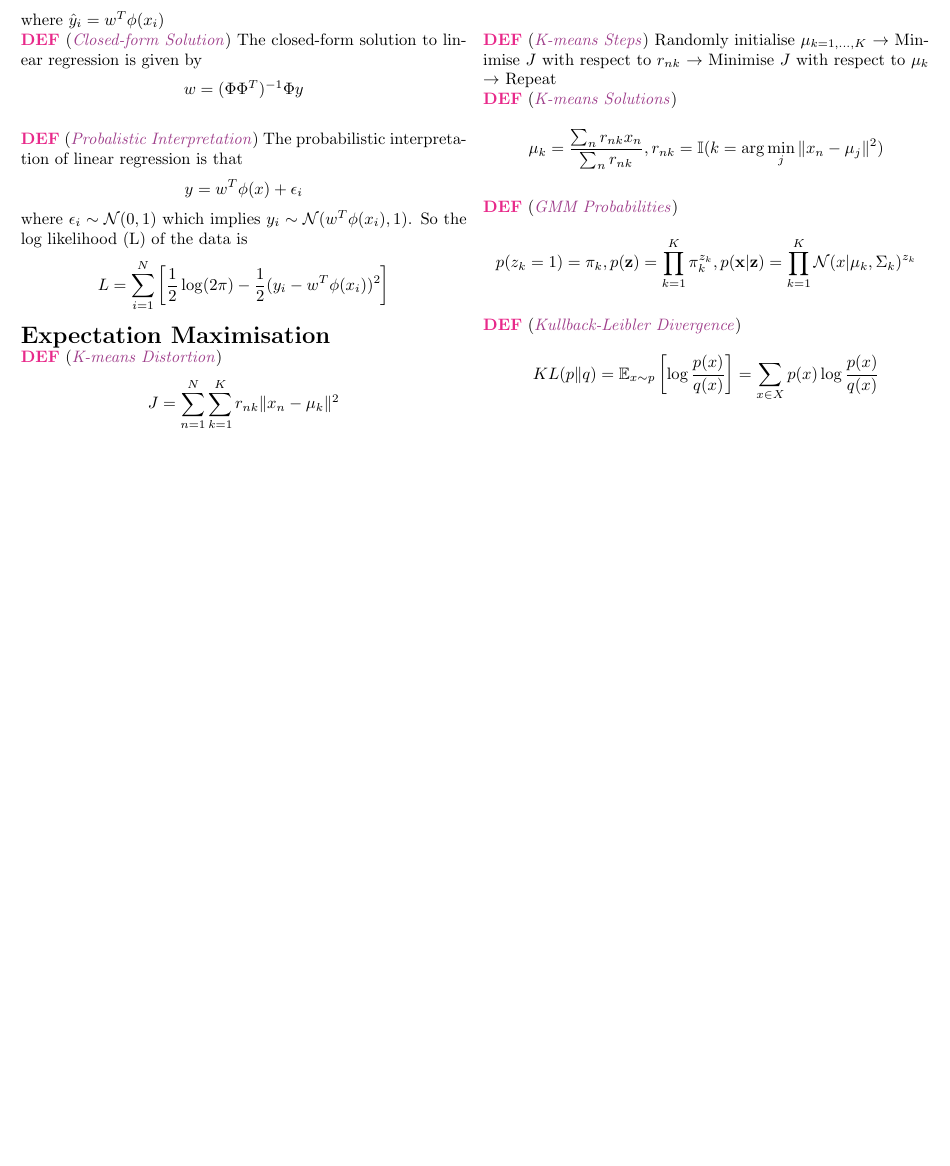
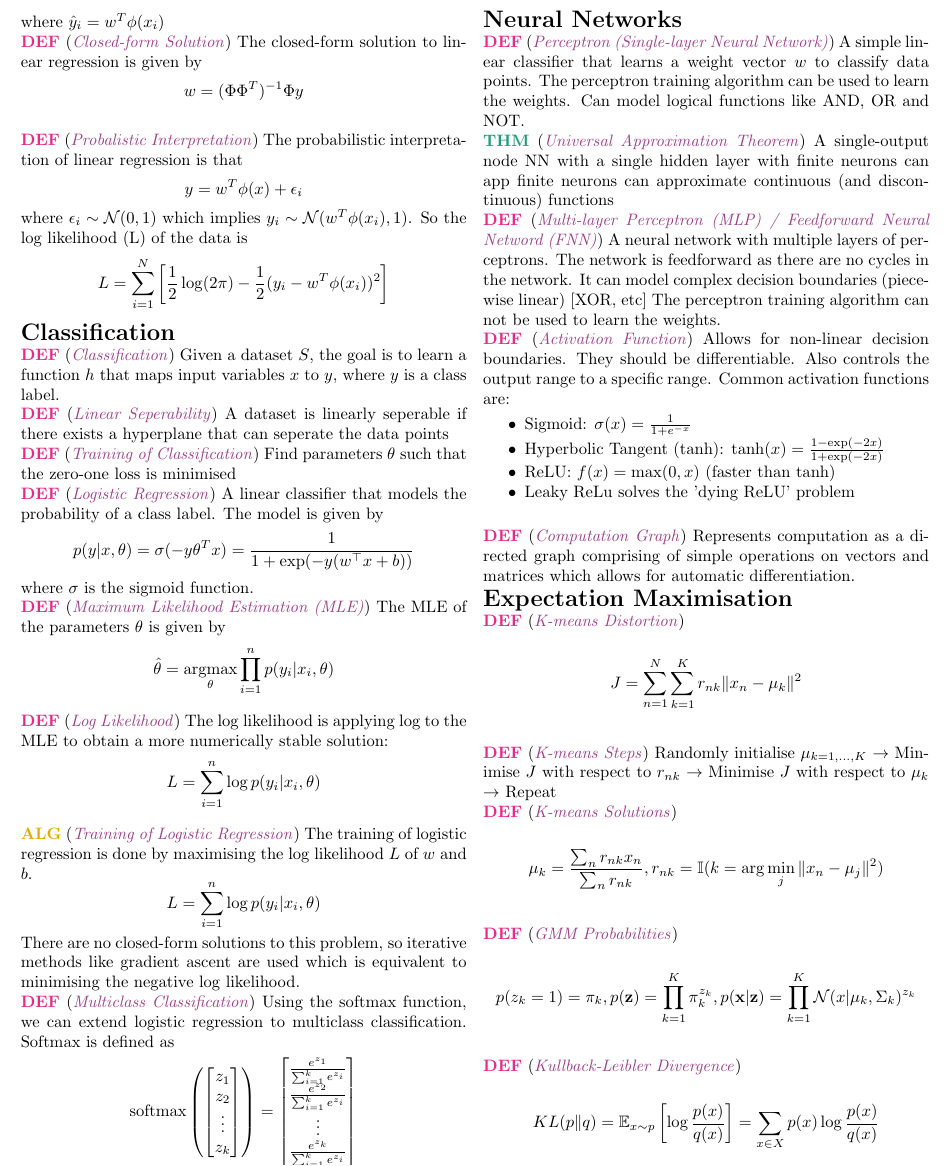
Before and after one commit to khalidbelhadj/ml-cheatsheet, a LaTeX document (main.tex, which reads defs.tex, src/classification.tex, src/nn.tex): part of page 4 of 4, cut so that both start at the same text, the shorter picture padded with empty space. Compiled offline with pdfLaTeX.

Commit message:
Add Neural Nets; Log regression

```diff
--- a/defs.tex
+++ b/defs.tex
@@ -17,6 +17,9 @@
 
 \newcommand{\pderivative}[2]{\frac{\partial #1}{\partial #2}}
 
+\newcommand{\argmax}{\operatorname*{argmax}}
+\newcommand{\argmin}{\operatorname*{argmin}}
+
 
 % expectation
 \newcommand{\E}{\mathbb{E}}
--- a/main.tex
+++ b/main.tex
@@ -41,6 +41,12 @@
   \subsection*{Regression}
   \input{src/regression.tex}
 
+  \subsection*{Classification}
+  \input{src/classification.tex}
+
+  \subsection*{Neural Networks}
+  \input{src/nn.tex}
+
 
   \subsection*{Expectation Maximisation}
   \input{src/em.tex}
--- /dev/null
+++ b/src/classification.tex
@@ -0,0 +1,46 @@
+\wde{Classification}{
+    Given a dataset $S$, the goal is to learn a function $h$ that maps
+    input variables $x$ to $y$, where $y$ is a class label.
+}
+\wde{Linear Seperability}{
+    A dataset is linearly seperable if there exists a hyperplane that can seperate the data points
+}
+\wde{Training of Classification}{
+    Find parameters $\theta$ such that the zero-one loss is minimised
+}
+\wde{Logistic Regression}{
+    A linear classifier that models the probability of a class label.
+    The model is given by
+    $$
+    p(y|x, \theta) = \sigma(-y\theta^Tx) = \frac{1}{1 + \exp(-y (\dotp{w}{x} + b))}
+    $$
+    where $\sigma$ is the sigmoid function.
+}
+\wde{Maximum Likelihood Estimation (MLE)}{
+    The MLE of the parameters $\theta$ is given by
+    $$
+    \hat \theta = \argmax_\theta \prod_{i=1}^n p(y_i|x_i, \theta)
+    $$
+}
+\wde{Log Likelihood}{
+    The log likelihood is applying log to the MLE
+    to obtain a more numerically stable solution:
+    $$
+    L = \sum_{i=1}^n \log p(y_i|x_i, \theta)
+    $$
+}
+\wa{Training of Logistic Regression}{
+    The training of logistic regression is done by maximising the log likelihood $L$ of $w$ and $b$.
+    $$
+    L = \sum_{i=1}^n \log p(y_i|x_i, \theta)
+    $$
+    There are no closed-form solutions to this problem, so iterative methods like gradient ascent are used
+    which is equivalent to minimising the negative log likelihood.
+}
+\wde{Multiclass Classification}{
+    Using the softmax function, we can extend logistic regression to multiclass classification.
+    Softmax is defined as
+    $$
+    \operatorname{softmax}\left( \begin{bmatrix} z_1 \\ z_2 \\ \vdots \\ z_k \end{bmatrix} \right) = \begin{bmatrix} \frac{e^{z_1}}{\sum_{i=1}^k e^{z_i}} \\ \frac{e^{z_2}}{\sum_{i=1}^k e^{z_i}} \\ \vdots \\ \frac{e^{z_k}}{\sum_{i=1}^k e^{z_i}} \end{bmatrix}
+    $$
+}
--- /dev/null
+++ b/src/nn.tex
@@ -0,0 +1,30 @@
+\wde{Perceptron (Single-layer Neural Network)}{
+    A simple linear classifier that learns a weight vector $w$ to classify data points.
+    The perceptron training algorithm can be used to learn the weights.
+    Can model logical functions like AND, OR and NOT.
+}
+\wt{Universal Approximation Theorem}{
+    A single-output node NN with  a single hidden layer with
+    finite neurons can app    finite neurons can approximate continuous (and discontinuous) functions
+}
+\wde{Multi-layer Perceptron (MLP) / Feedforward Neural Netword (FNN)}{
+    A neural network with multiple layers of perceptrons.
+    The network is feedforward as there are no cycles in the network.
+    It can model complex decision boundaries (piecewise linear) [XOR, etc]
+    The perceptron training algorithm can not be used to learn the weights.
+}
+\wde{Activation Function}{
+    Allows for non-linear decision boundaries. They should
+    be differentiable. Also controls the output range to
+    a specific range. Common activation functions are:
+    \begin{itemize}
+        \item Sigmoid: $\sigma(x) = \frac{1}{1 + e^{-x}}$
+        \item Hyperbolic Tangent (tanh): $\tanh(x) = \frac{1-\exp(-2x)}{1+\exp(-2x)}$
+        \item ReLU: $f(x) = \max(0, x)$ (faster than tanh)
+        \item Leaky ReLu solves the 'dying ReLU' problem
+    \end{itemize}
+}
+\wde{Computation Graph}{
+    Represents computation as a directed graph comprising of simple operations
+    on vectors and matrices which allows for automatic differentiation.
+}
```
Also changed, not shown: classification.tex (deleted), main.pdf.
